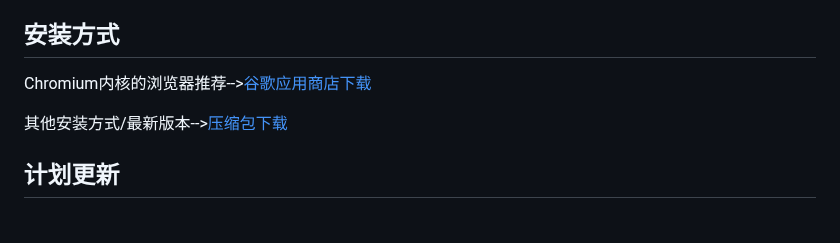
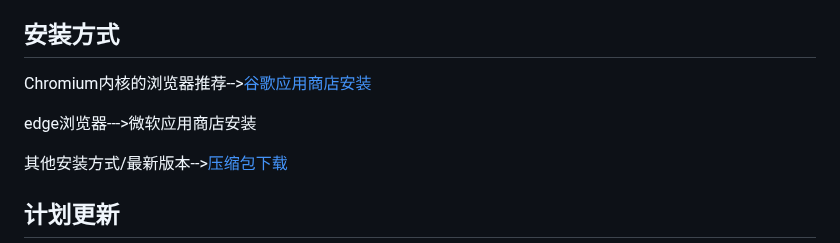
Before and after one commit to shopkeeper2020/CopyOne, a Markdown page: README.md, the part around the change. Rendered like a GitHub page; blank space fills up the shorter version.

```diff
--- a/README.md
+++ b/README.md
@@ -5,7 +5,9 @@
 首复是一个强大的浏览器扩展，它可以帮助你快速处理剪贴板中的图片和文本内容。无论是提取图片中的文本、翻译内容，还是自定义处理，首复都能帮你轻松完成。
 
 ## 安装方式
-Chromium内核的浏览器推荐-->[谷歌应用商店下载](https://chromewebstore.google.com/detail/copyone/dceinadggpebpjaphffnfkmldgojblhk?hl=zh-CN)
+Chromium内核的浏览器推荐-->[谷歌应用商店安装](https://chromewebstore.google.com/detail/copyone/dceinadggpebpjaphffnfkmldgojblhk?hl=zh-CN)
+
+edge浏览器--->微软应用商店安装
 
 其他安装方式/最新版本-->[压缩包下载](https://github.com/shopkeeper2020/CopyOne/releases)
 
```
